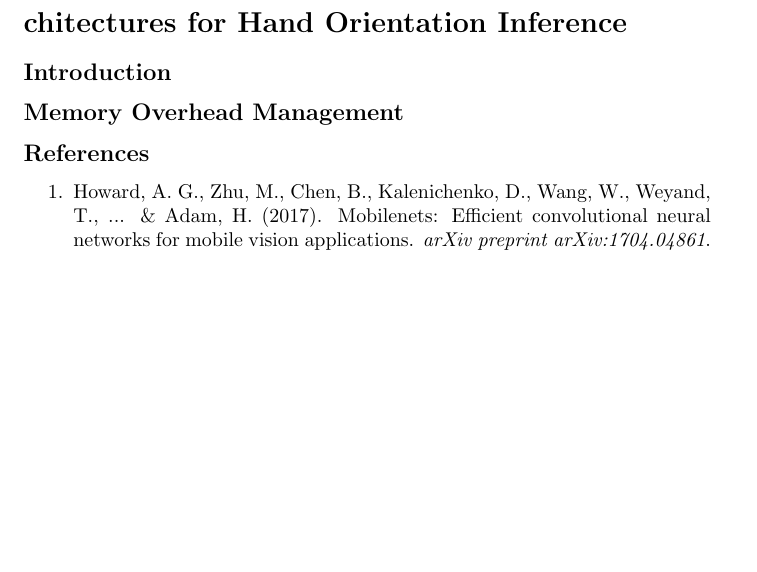
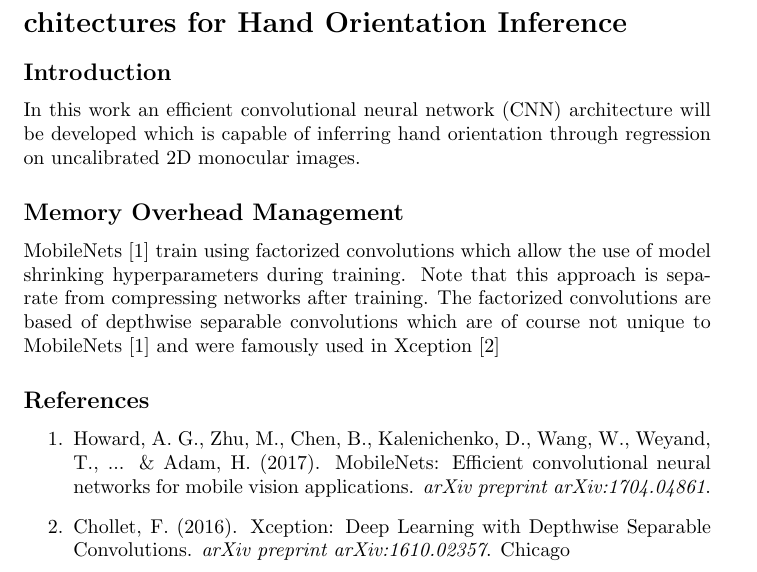
Before and after one commit to frederik-laboyrie/collaborative-filtering-spark, a LaTeX document (report/report.tex): part of the page, cut so that both start at the same text, the shorter picture padded with empty space. Compiled offline with pdfLaTeX.

Commit message:
mobile net beginning

```diff
--- a/report/report.tex
+++ b/report/report.tex
@@ -4,14 +4,17 @@
 \section*{Multiresolution Convolutional Neural Network Architectures for Hand Orientation Inference}
 
 \subsection*{Introduction}
+In this work an efficient convolutional neural network (CNN)
+architecture will be developed which is capable of inferring hand orientation through regression on uncalibrated 2D monocular images.
 
 \subsection*{Memory Overhead Management}
+MobileNets [1] train using factorized convolutions which allow the use of model shrinking hyperparameters during training. Note that this approach is separate from compressing networks after training. The factorized convolutions are based of depthwise separable convolutions which are of course not unique to MobileNets [1] and were famously used in Xception [2]
 
 \subsection*{References}
 \begin{enumerate}
-\item Howard, A. G., Zhu, M., Chen, B., Kalenichenko, D., Wang, W., Weyand, T., ... \& Adam, H. (2017). Mobilenets: Efficient convolutional neural networks for mobile vision applications. \emph{arXiv preprint arXiv:1704.04861}.
+\item Howard, A. G., Zhu, M., Chen, B., Kalenichenko, D., Wang, W., Weyand, T., ... \& Adam, H. (2017). MobileNets: Efficient convolutional neural networks for mobile vision applications. \emph{arXiv preprint arXiv:1704.04861}.
+\item Chollet, F. (2016). Xception: Deep Learning with Depthwise Separable Convolutions. \emph{arXiv preprint arXiv:1610.02357}.
+Chicago
 \end{enumerate}
 
-
-
 \end{document}
```
